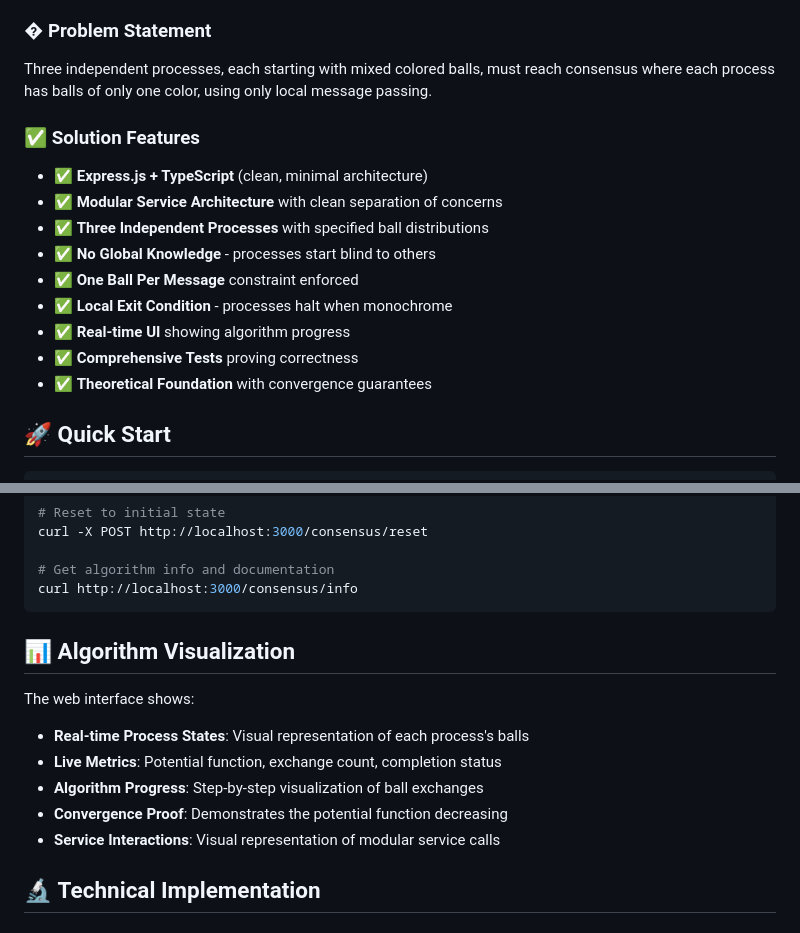
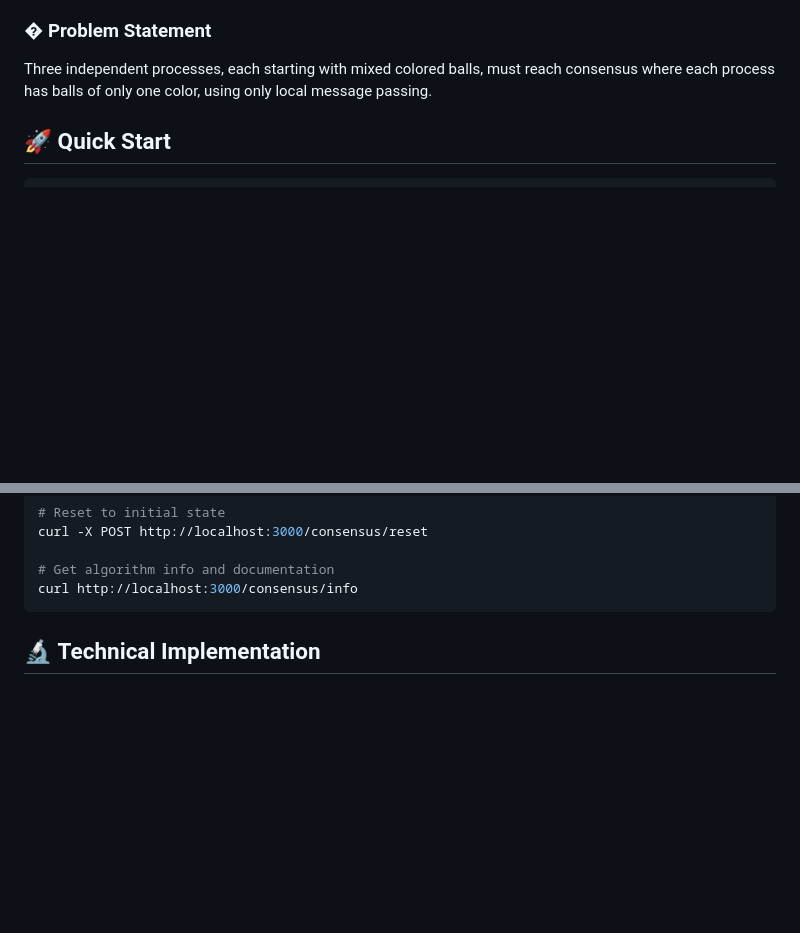
Before and after one commit to Filip-Konkowski/consensus-bcb, a Markdown page: README.md, 2 parts joined by grey strips. Rendered like a GitHub page; blank space fills up the shorter version.

````diff
--- a/README.md
+++ b/README.md
@@ -14,16 +14,6 @@ This project implements a **distributed, self-stabilizing consensus algorithm**
 ### � **Problem Statement**
 Three independent processes, each starting with mixed colored balls, must reach consensus where each process has balls of only one color, using only local message passing.
 
-### ✅ **Solution Features**
-- ✅ **Express.js + TypeScript** (clean, minimal architecture)
-- ✅ **Modular Service Architecture** with clean separation of concerns
-- ✅ **Three Independent Processes** with specified ball distributions
-- ✅ **No Global Knowledge** - processes start blind to others
-- ✅ **One Ball Per Message** constraint enforced
-- ✅ **Local Exit Condition** - processes halt when monochrome
-- ✅ **Real-time UI** showing algorithm progress
-- ✅ **Comprehensive Tests** proving correctness
-- ✅ **Theoretical Foundation** with convergence guarantees
 
 ## 🚀 Quick Start
 
@@ -64,14 +54,6 @@ curl -X POST http://localhost:3000/consensus/reset
 curl http://localhost:3000/consensus/info
 ```
 
-## 📊 **Algorithm Visualization**
-
-The web interface shows:
-- **Real-time Process States**: Visual representation of each process's balls
-- **Live Metrics**: Potential function, exchange count, completion status
-- **Algorithm Progress**: Step-by-step visualization of ball exchanges
-- **Convergence Proof**: Demonstrates the potential function decreasing
-- **Service Interactions**: Visual representation of modular service calls
 
 ## 🔬 **Technical Implementation**
 
````
Also changed, not shown: other parts of README.md (+0 -84 lines).
